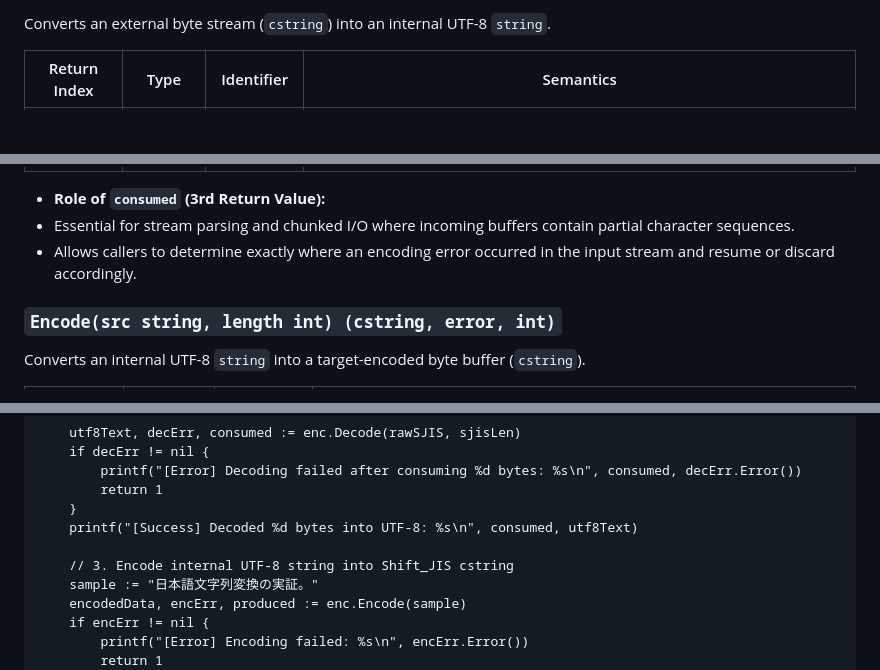
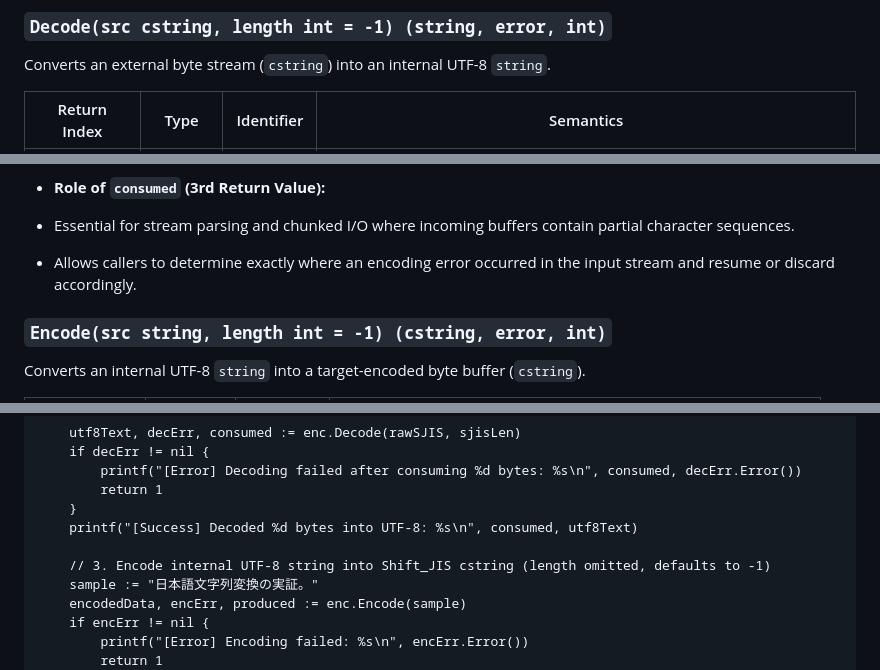
Before and after one commit to kanryu/hike-lang, a Markdown page: encoding.md, 3 parts joined by grey strips. GitHub-like rendering; blank space fills up the shorter version.

```diff
--- a/encoding.md
+++ b/encoding.md
@@ -48,3 +92,4 @@ Both `Decode` and `Encode` return a 3-value tuple containing the result, an erro
+### `Decode(src cstring, length int = -1) (string, error, int)`
 
 Converts an external byte stream (`cstring`) into an internal UTF-8 `string`.
 
@@ -56,11 +105,15 @@ Converts an external byte stream (`cstring`) into an internal UTF-8 `string`.
 
 * **Role of `consumed` (3rd Return Value):**
 * Essential for stream parsing and chunked I/O where incoming buffers contain partial character sequences.
+
+
 * Allows callers to determine exactly where an encoding error occurred in the input stream and resume or discard accordingly.
 
 
 
-### `Encode(src string, length int) (cstring, error, int)`
+
+
+### `Encode(src string, length int = -1) (cstring, error, int)`
 
 Converts an internal UTF-8 `string` into a target-encoded byte buffer (`cstring`).
 
@@ -106,7 +169,7 @@ func main() int {
     }
     printf("[Success] Decoded %d bytes into UTF-8: %s\n", consumed, utf8Text)
 
-    // 3. Encode internal UTF-8 string into Shift_JIS cstring
+    // 3. Encode internal UTF-8 string into Shift_JIS cstring (length omitted, defaults to -1)
     sample := "日本語文字列変換の実証。"
     encodedData, encErr, produced := enc.Encode(sample)
     if encErr != nil {
```
Also changed, not shown: other parts of encoding.md (+65 -7 lines).
